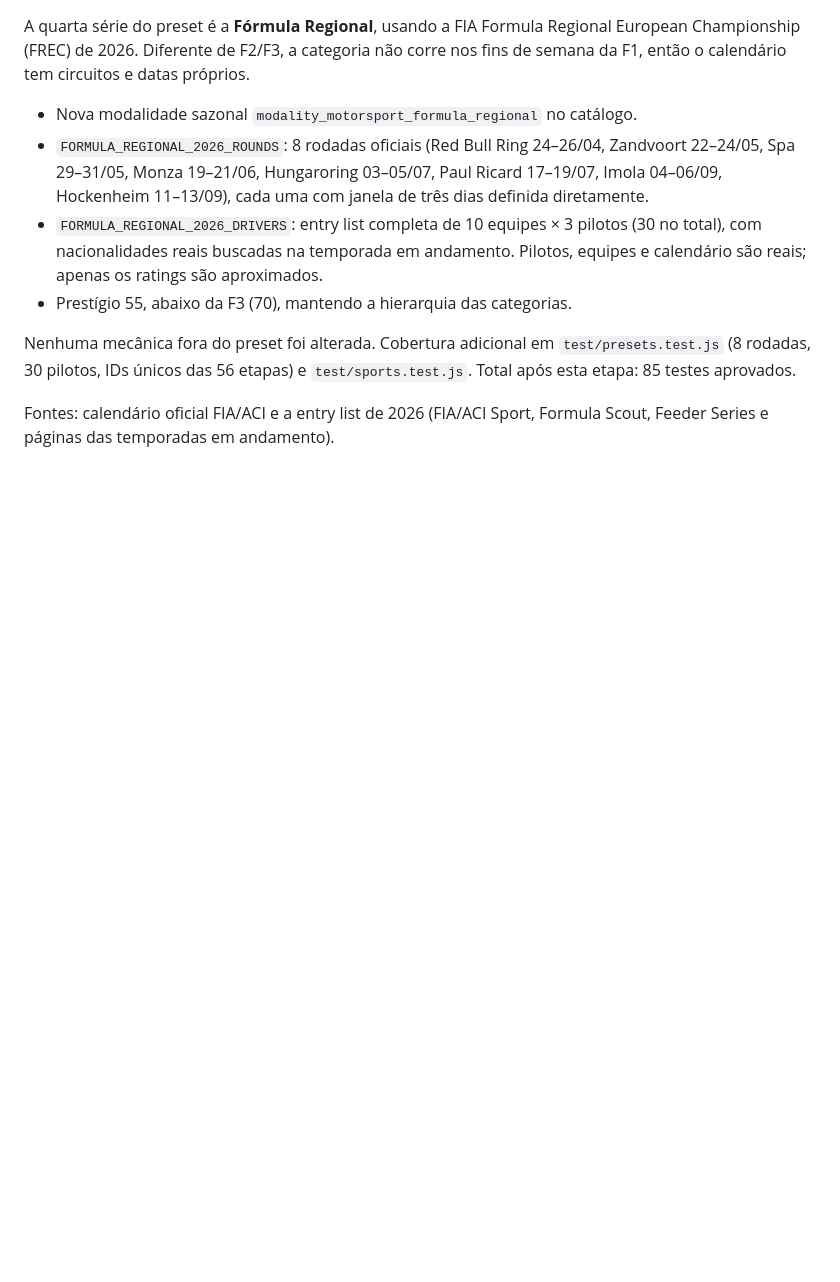
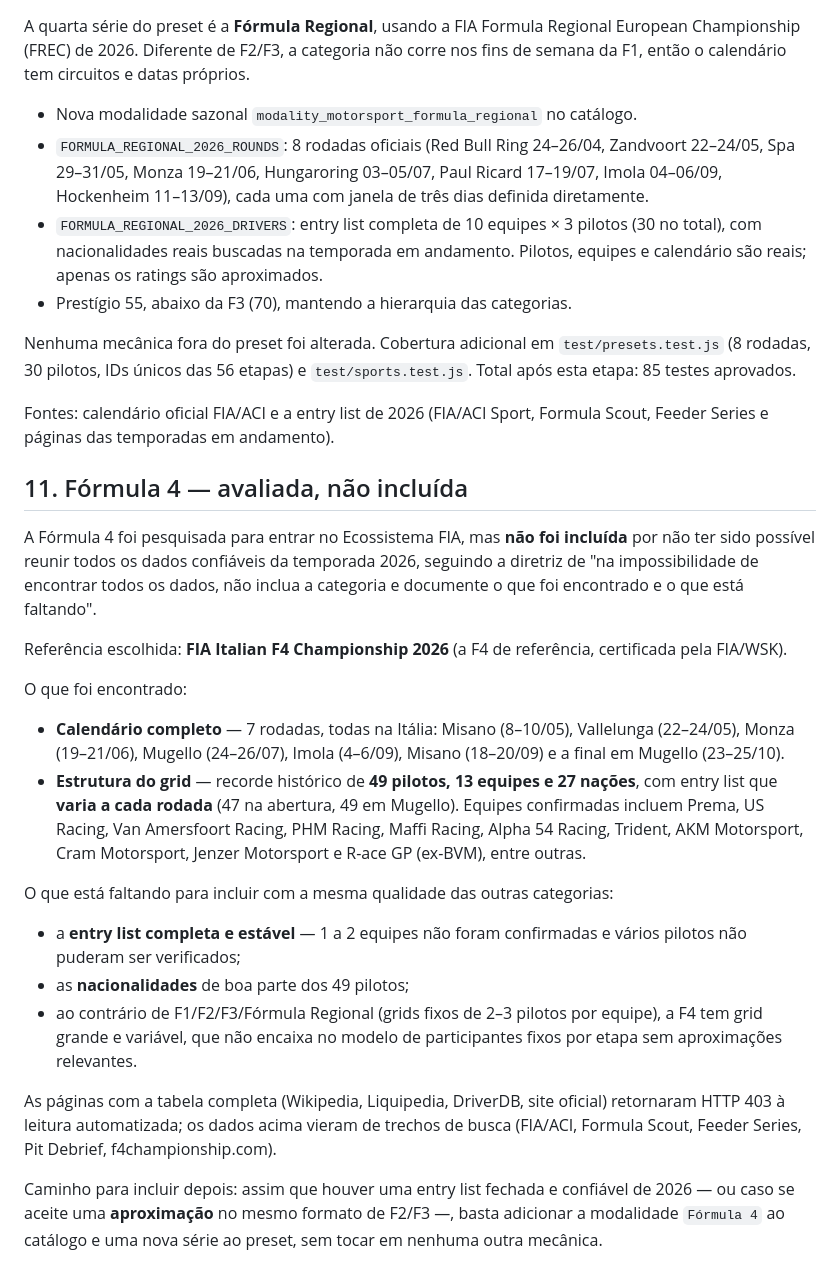
Before and after one commit to thiagofjv23/Simulador-Gen-rico, a Markdown page: DOCUMENTACAO_MULTIESPORTE_FORMULA1.md, the part around the change. Rendered like a GitHub page; blank space fills up the shorter version.

Commit message:
Document Fórmula 4 research and decision not to include it
Following the "only include a category if all 2026 data can be found" guideline,
document why Formula 4 was researched but left out of the Ecossistema FIA preset.

The 2026 FIA Italian F4 Championship has a full 7-round calendar, but a
record entry list of 49 drivers across 13 teams and 27 nations that changes
round to round (47 at the opener, 49 by Mugello). The complete, stable grid and
most drivers' nationalities could not be verified (the full-table pages return
403 to automated reads), so the category is not added.

Records the calendar, the grid structure, the confirmed teams, the missing data
and a path to add it later — with no code or mechanic changes.

Co-Authored-By: Claude Opus 4.8 <noreply@anthropic.com>
Claude-Session: https://claude.ai/code/session_01GmHnUGXqjFP9T4XytfaSaY

```diff
--- a/DOCUMENTACAO_MULTIESPORTE_FORMULA1.md
+++ b/DOCUMENTACAO_MULTIESPORTE_FORMULA1.md
@@ -196,3 +196,42 @@ Nenhuma mecânica fora do preset foi alterada. Cobertura adicional em
 
 Fontes: calendário oficial FIA/ACI e a entry list de 2026 (FIA/ACI Sport,
 Formula Scout, Feeder Series e páginas das temporadas em andamento).
+
+## 11. Fórmula 4 — avaliada, não incluída
+
+A Fórmula 4 foi pesquisada para entrar no Ecossistema FIA, mas **não foi incluída**
+por não ter sido possível reunir todos os dados confiáveis da temporada 2026,
+seguindo a diretriz de "na impossibilidade de encontrar todos os dados, não inclua
+a categoria e documente o que foi encontrado e o que está faltando".
+
+Referência escolhida: **FIA Italian F4 Championship 2026** (a F4 de referência,
+certificada pela FIA/WSK).
+
+O que foi encontrado:
+
+- **Calendário completo** — 7 rodadas, todas na Itália: Misano (8–10/05),
+  Vallelunga (22–24/05), Monza (19–21/06), Mugello (24–26/07), Imola (4–6/09),
+  Misano (18–20/09) e a final em Mugello (23–25/10).
+- **Estrutura do grid** — recorde histórico de **49 pilotos, 13 equipes e 27
+  nações**, com entry list que **varia a cada rodada** (47 na abertura, 49 em
+  Mugello). Equipes confirmadas incluem Prema, US Racing, Van Amersfoort Racing,
+  PHM Racing, Maffi Racing, Alpha 54 Racing, Trident, AKM Motorsport, Cram
+  Motorsport, Jenzer Motorsport e R-ace GP (ex-BVM), entre outras.
+
+O que está faltando para incluir com a mesma qualidade das outras categorias:
+
+- a **entry list completa e estável** — 1 a 2 equipes não foram confirmadas e
+  vários pilotos não puderam ser verificados;
+- as **nacionalidades** de boa parte dos 49 pilotos;
+- ao contrário de F1/F2/F3/Fórmula Regional (grids fixos de 2–3 pilotos por
+  equipe), a F4 tem grid grande e variável, que não encaixa no modelo de
+  participantes fixos por etapa sem aproximações relevantes.
+
+As páginas com a tabela completa (Wikipedia, Liquipedia, DriverDB, site oficial)
+retornaram HTTP 403 à leitura automatizada; os dados acima vieram de trechos de
+busca (FIA/ACI, Formula Scout, Feeder Series, Pit Debrief, f4championship.com).
+
+Caminho para incluir depois: assim que houver uma entry list fechada e confiável
+de 2026 — ou caso se aceite uma **aproximação** no mesmo formato de F2/F3 —, basta
+adicionar a modalidade `Fórmula 4` ao catálogo e uma nova série ao preset, sem
+tocar em nenhuma outra mecânica.
```
Also changed, not shown: README.md (+6 -0 lines).
